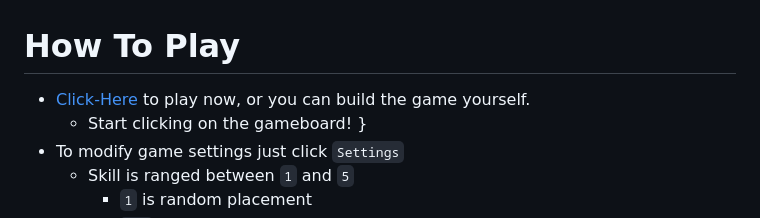
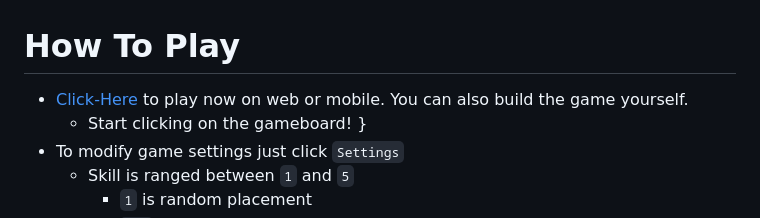
Before and after one commit to tknight0000/connect, a Markdown page: README.md, the part around the change. GitHub-like rendering.

Commit message:
added note about mobile support

```diff
--- a/README.md
+++ b/README.md
@@ -1,6 +1,6 @@
 # How To Play
 
--	[Click-Here](https://tknight.dev/#/creations) to play now, or you can build the game yourself.
+-	[Click-Here](https://tknight.dev/#/creations) to play now on web or mobile. You can also build the game yourself.
 	-	Start clicking on the gameboard!
 }
 -	To modify game settings just click `Settings`
```
